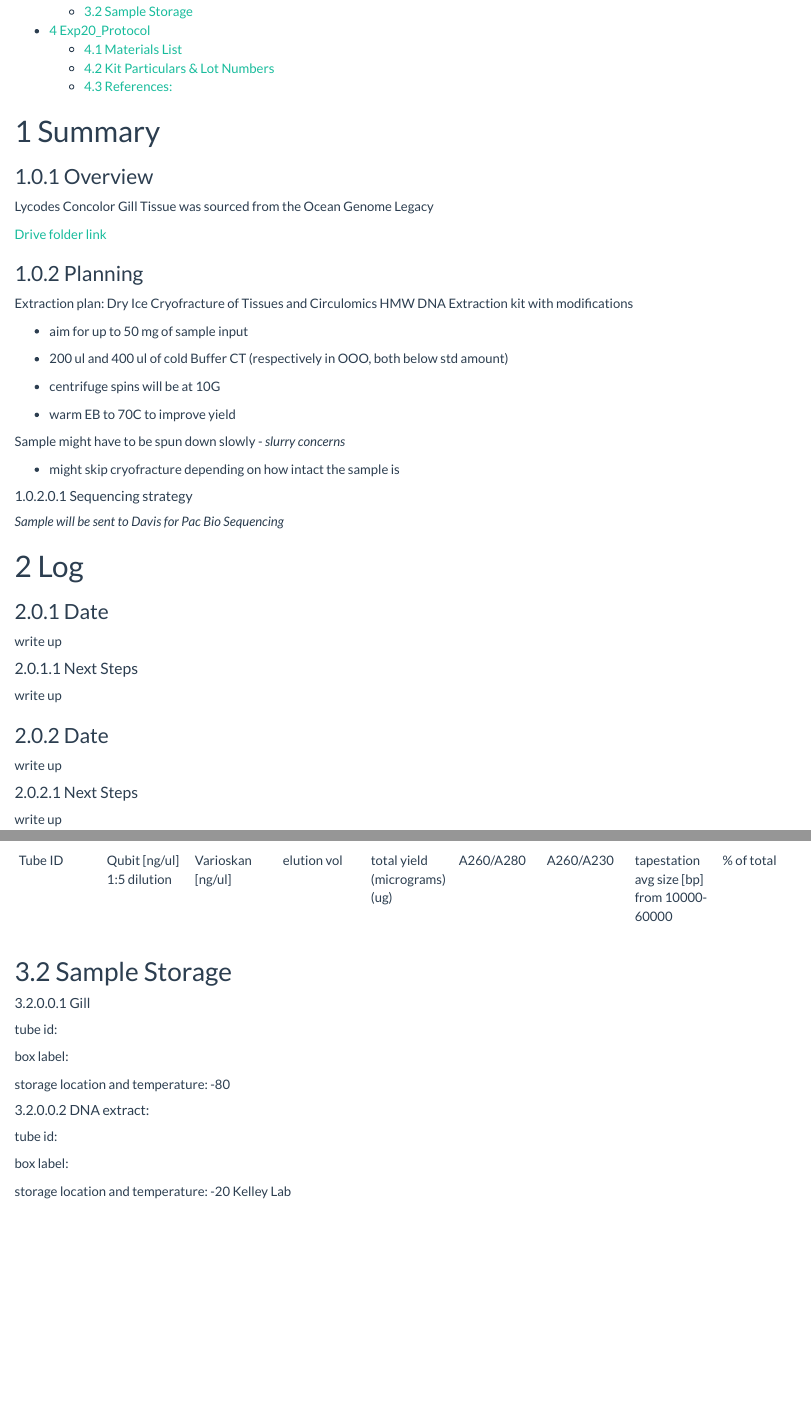
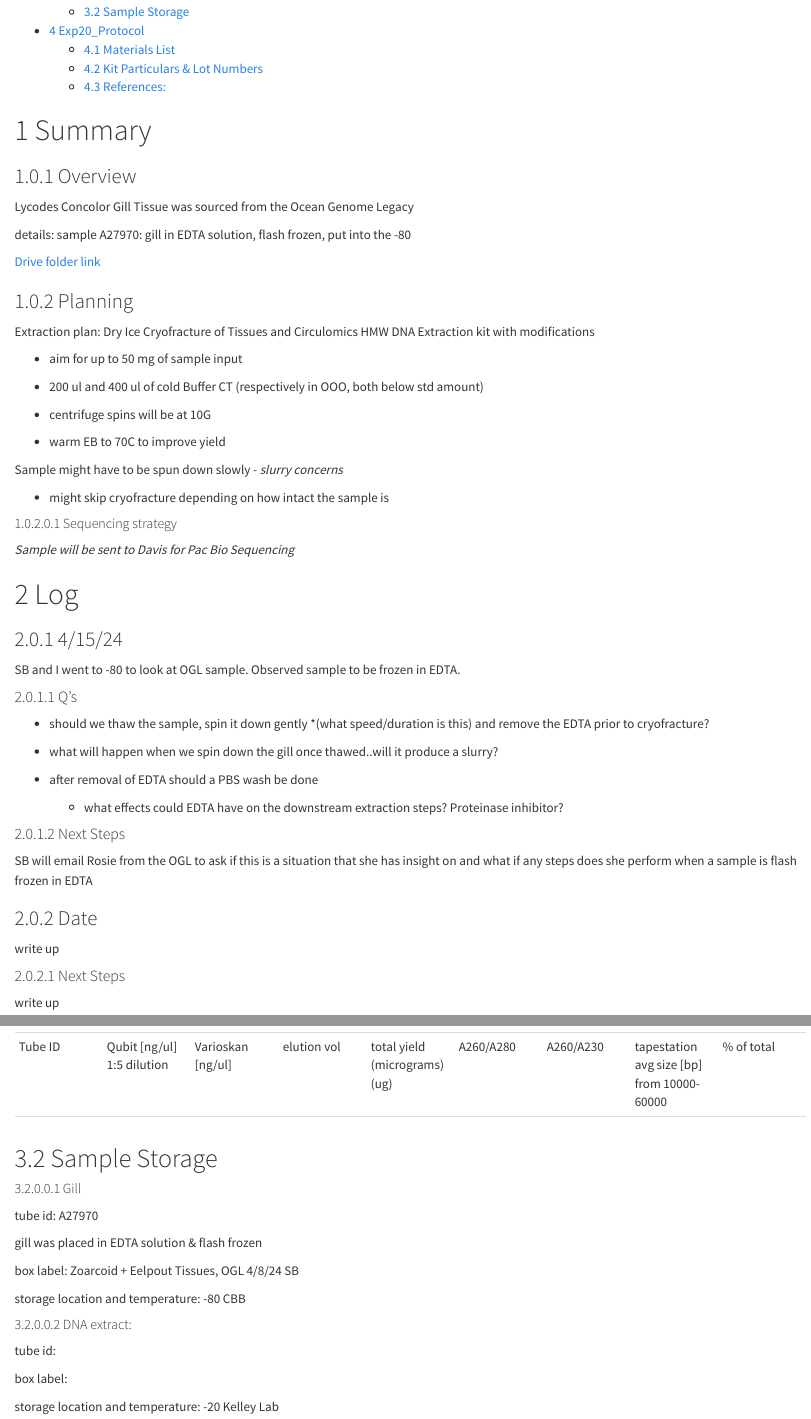
Before and after one commit to isabel-kline/Kelley_Lab_Notebook, an R Markdown document (OGL_Gill_HMW.Rmd): the page in a window 1100 px wide, from 340 px down, and a second part further down, joined at a grey line. Rendered offline with R 4.5, knitr and Pandoc, with nearby package versions.

Commit message:
cosmo theme applied

```diff
--- a/OGL_Gill_HMW.Rmd
+++ b/OGL_Gill_HMW.Rmd
@@ -3,7 +3,7 @@ title: "OGL HMW Extraction"
 author: "Isabel Kline"
 output:
   html_document:
-    theme: flatly
+    theme: cosmo
     toc:  true
     toc_float:  false
     number_sections:  true
@@ -18,6 +18,8 @@ knitr::opts_chunk$set(echo = TRUE)
 ### Overview
 
 Lycodes Concolor Gill Tissue was sourced from the Ocean Genome Legacy
+
+details: sample A27970: gill in EDTA solution, flash frozen, put into the -80
 
 [Drive folder link](https://drive.google.com/drive/folders/18Grc9RU8b1AgnpR51Xi0QxQu8HY615x5?usp=drive_link)
 
@@ -43,13 +45,23 @@ Sample might have to be spun down slowly - *slurry concerns*
 
 # Log
 
-### Date
+### 4/15/24
 
-write up
+SB and I went to -80 to look at OGL sample. Observed sample to be frozen in EDTA.
+
+#### Q's
+
+-   should we thaw the sample, spin it down gently \*(what speed/duration is this) and remove the EDTA prior to cryofracture?
+
+-   what will happen when we spin down the gill once thawed..will it produce a slurry?
+
+-   after removal of EDTA should a PBS wash be done
+
+    -   what effects could EDTA have on the downstream extraction steps? Proteinase inhibitor?
 
 #### Next Steps
 
-write up
+SB will email Rosie from the OGL to ask if this is a situation that she has insight on and what if any steps does she perform when a sample is flash frozen in EDTA
 
 ### Date
 
@@ -91,11 +103,13 @@ Date of Experiment:
 
 ##### Gill
 
-tube id:
+tube id: A27970
 
-box label:
+gill was placed in EDTA solution & flash frozen
 
-storage location and temperature: -80
+box label: Zoarcoid + Eelpout Tissues, OGL 4/8/24 SB
+
+storage location and temperature: -80 CBB
 
 ##### DNA extract:
 
```
Also changed, not shown: OGL_Gill_HMW.Rmd (4 more changed lines).
